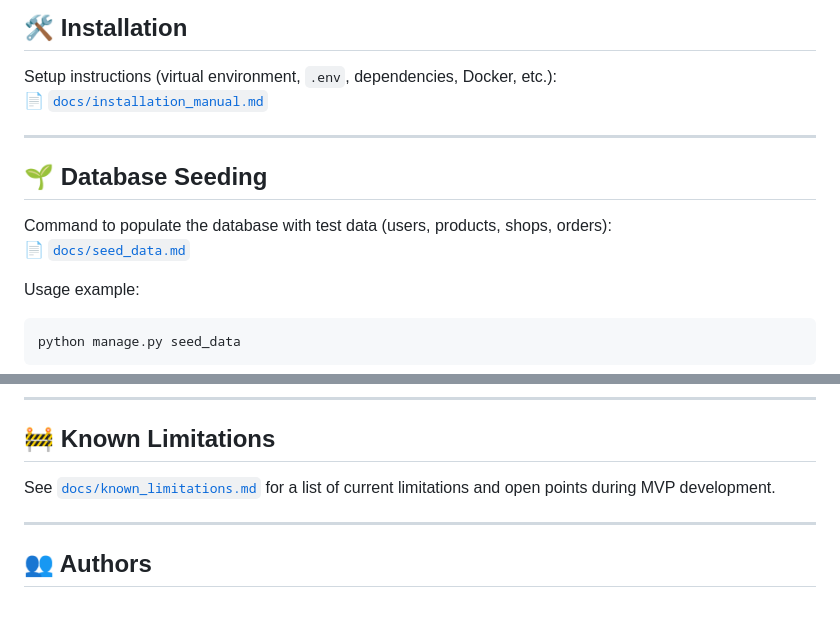
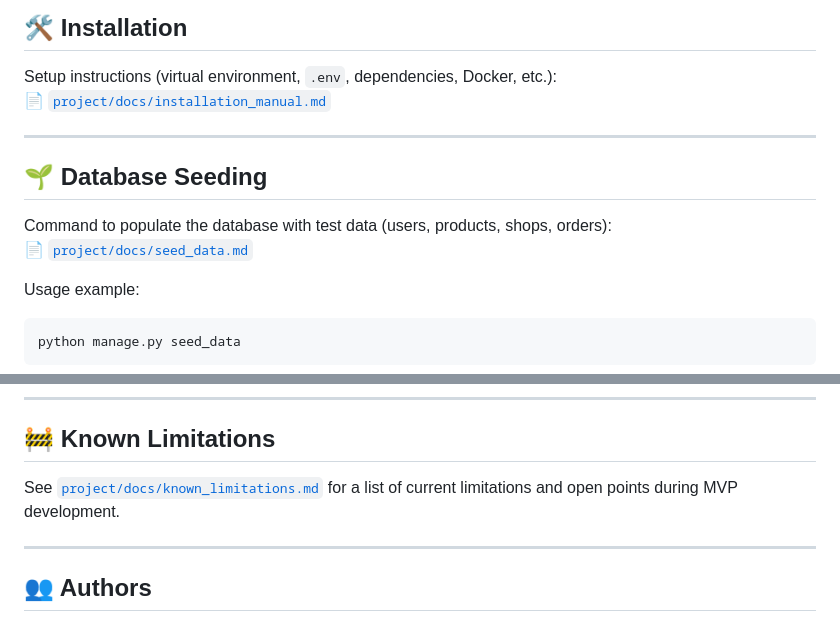
Before and after one commit to saxareg/marketplace-django-B-, a Markdown page: README.md, 2 parts joined by grey strips. GitHub-like rendering.

```diff
--- a/README.md
+++ b/README.md
@@ -44,14 +44,14 @@ The project follows a modular domain-driven architecture, with foreign key relat
 ## 🛠️ Installation
 
 Setup instructions (virtual environment, `.env`, dependencies, Docker, etc.):
-📄 [`docs/installation_manual.md`](project/docs/installation_manual.md)
+📄 [`project/docs/installation_manual.md`](project/docs/installation_manual.md)
 
 ---
 
 ## 🌱 Database Seeding
 
 Command to populate the database with test data (users, products, shops, orders):
-📄 [`docs/seed_data.md`](project/docs/seed_data.md)
+📄 [`project/docs/seed_data.md`](project/docs/seed_data.md)
 
 Usage example:
 
@@ -100,7 +100,7 @@ Default superuser credentials:
 
 ## 🚧 Known Limitations
 
-See [`docs/known_limitations.md`](project/docs/known_limitations.md) for a list of current limitations and open points during MVP development.
+See [`project/docs/known_limitations.md`](project/docs/known_limitations.md) for a list of current limitations and open points during MVP development.
 
 ---
 
```
